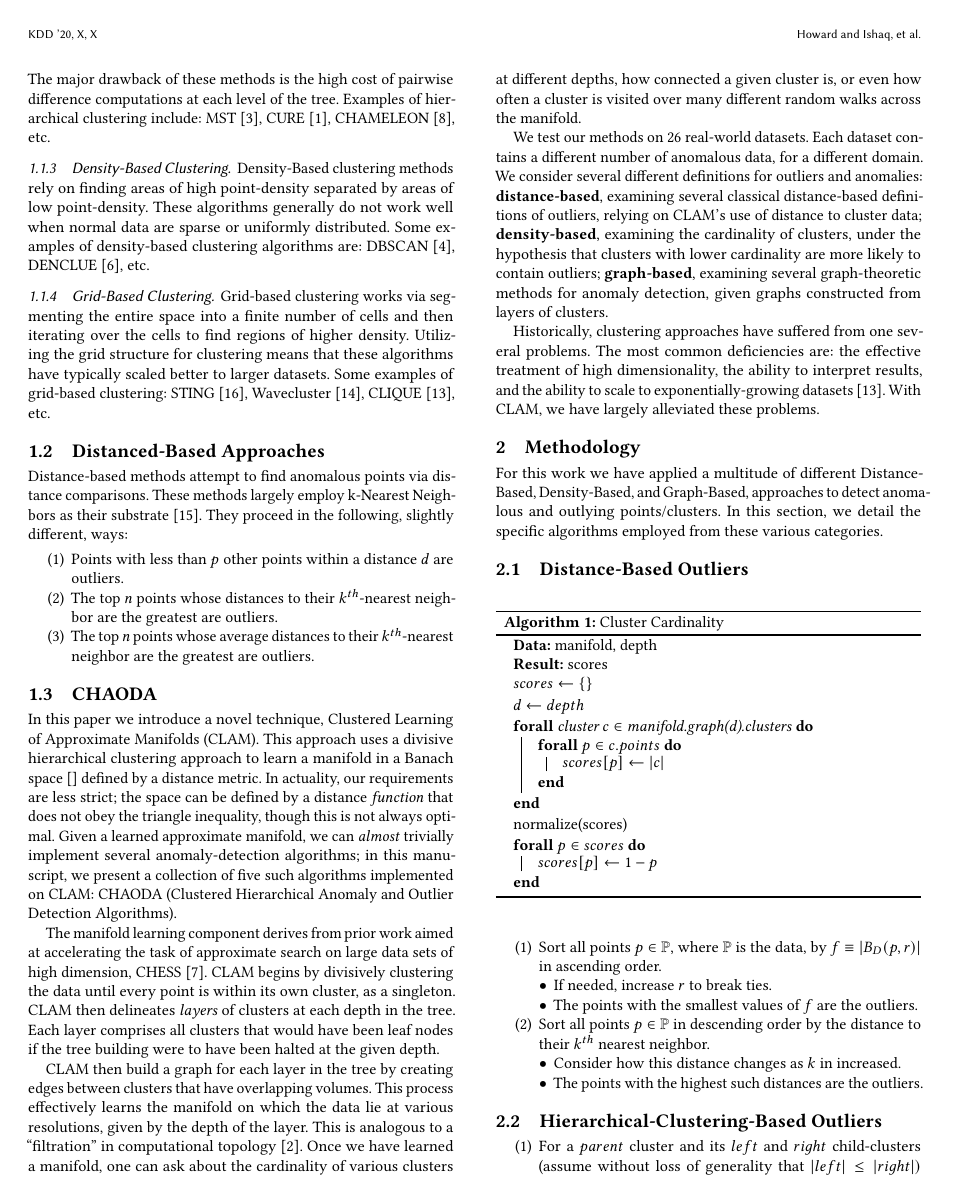
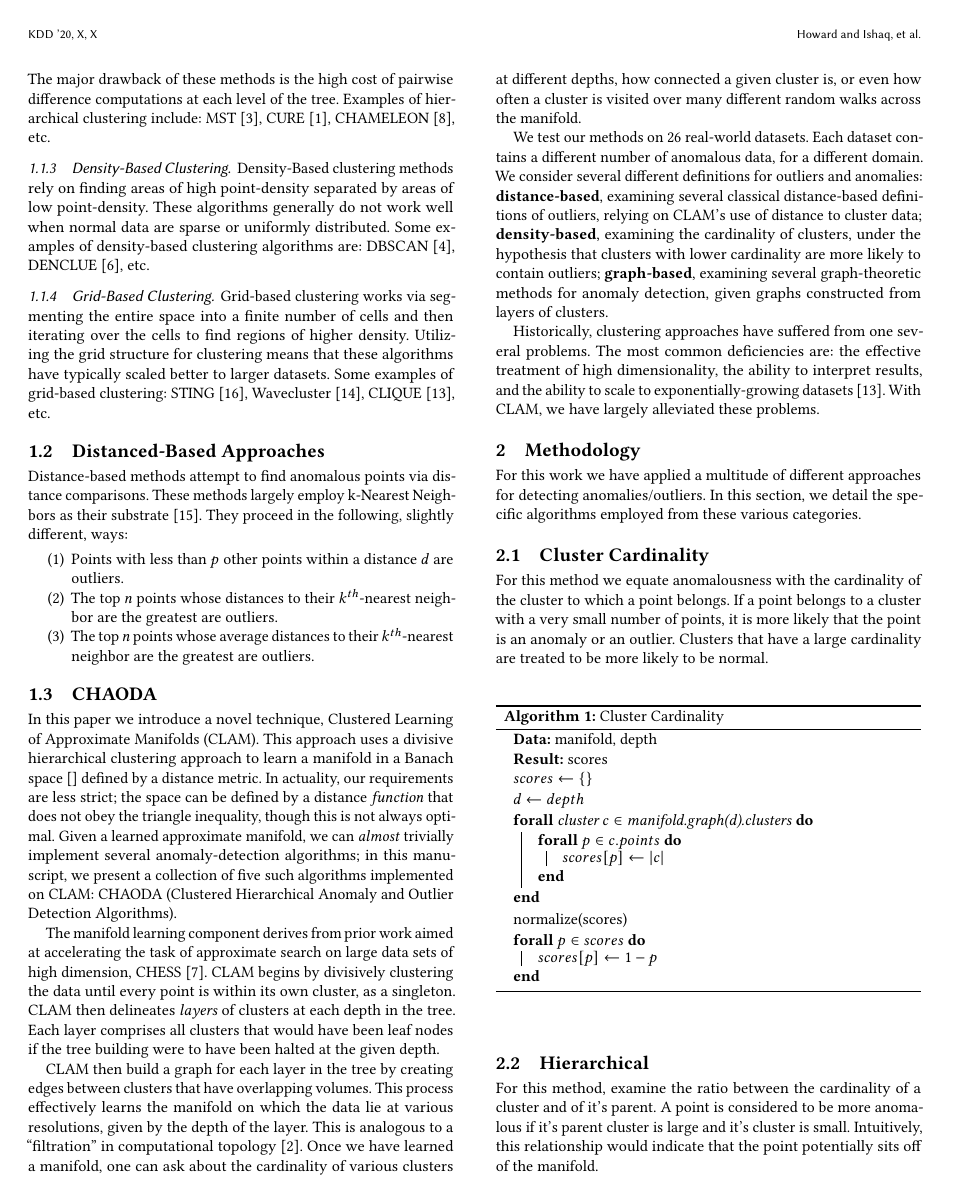
Before and after one commit to URI-ABD/chaoda, a LaTeX paper (kdd/paper.tex, which reads kdd/source/methodology.tex): page 2 of 9. Compiled offline with pdfLaTeX.

Commit message:
pass at methodology

```diff
--- a/kdd/source/methodology.tex
+++ b/kdd/source/methodology.tex
@@ -1,10 +1,14 @@
 \section{Methodology}
 \label{sec:methodology}
 
-For this work we have applied a multitude of different Distance-Based, Density-Based, and Graph-Based, approaches to detect anomalous and outlying points/clusters.
+For this work we have applied a multitude of different approaches for detecting anomalies/outliers.
 In this section, we detail the specific algorithms employed from these various categories.
 
-\subsection{Distance-Based Outliers}
+\subsection{Cluster Cardinality}
+
+For this method we equate anomalousness with the cardinality of the cluster to which a point belongs.
+If a point belongs to a cluster with a very small number of points, it is more likely that the point is an anomaly or an outlier.
+Clusters that have a large cardinality are treated to be more likely to be normal.
 
 \begin{algorithm}
 \DontPrintSemicolon
@@ -23,6 +27,12 @@ In this section, we detail the specific algorithms employed from these various c
  \caption{Cluster Cardinality}
  \label{alg-cc}
 \end{algorithm}
+
+\subsection{Hierarchical}
+
+For this method, examine the ratio between the cardinality of a cluster and of it's parent.
+A point is considered to be more anomalous if it's parent cluster is large and it's cluster is small.
+Intuitively, this relationship would indicate that the point potentially sits off of the manifold.
 
 \begin{algorithm}
 \DontPrintSemicolon
@@ -110,22 +132,3 @@ In this section, we detail the specific algorithms employed from these various c
  \label{alg-sgc}
 \end{algorithm}
 
-\begin{enumerate}
-    \item Sort all points $p \in \mathbb{P}$, where $\mathbb{P}$ is the data, by $f \equiv |B_D(p, r)|$ in ascending order.
-    \begin{itemize}
-        \item If needed, increase $r$ to break ties.
-        \item The points with the smallest values of $f$ are the outliers.
-    \end{itemize}
-    \item Sort all points $p \in \mathbb{P}$ in descending order by the distance to their $k^{th}$ nearest neighbor.
-    \begin{itemize}
-        \item Consider how this distance changes as $k$ in increased.
-        \item The points with the highest such distances are the outliers.
-    \end{itemize}
-\end{enumerate}
-
-\subsection{Hierarchical-Clustering-Based Outliers}
-
-\begin{enumerate}
-    \item For a $parent$ cluster and its $left$ and $right$ child-clusters (assume without loss of generality that $|left| \leq |right|)$ define $f \equiv \frac{|left|}{|parent|}$. If $f \ll 0.5$ then points in the $|left|$ cluster are outliers.
-    \begin{itemize}
-        \item Use this definition recursively down the tree. The number of levels in the tree at which a point is labelled an outlier gives us a measure of the ``anomalousness'' of that point.
```
Also changed, not shown: kdd/paper.pdf, kdd/source/methodology.tex (35 more changed lines).
